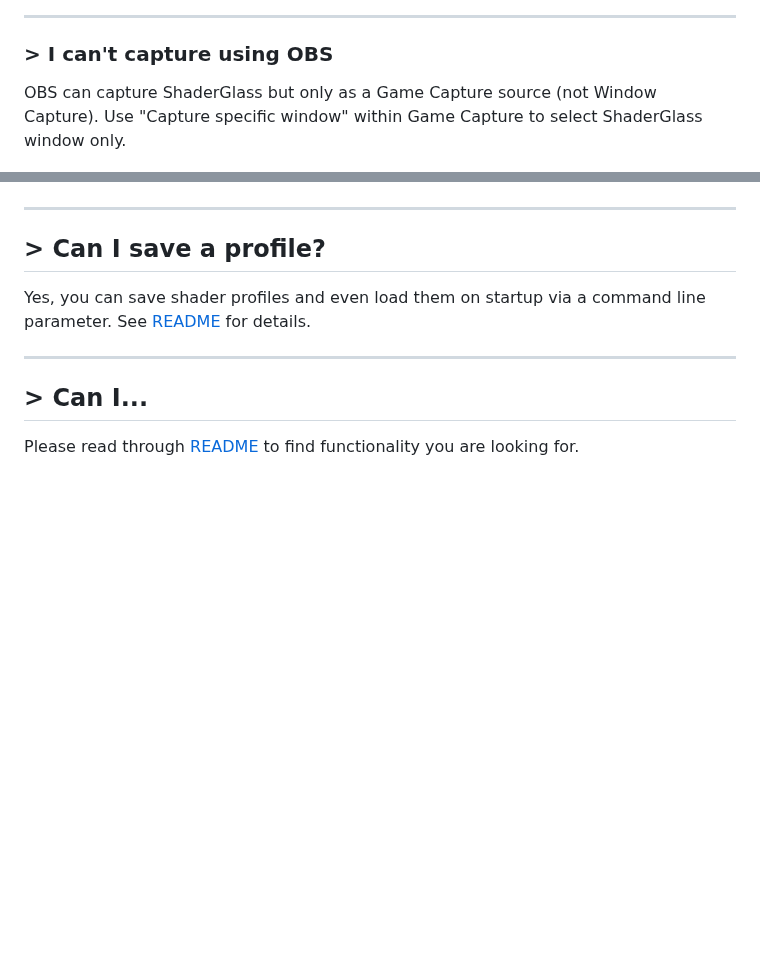
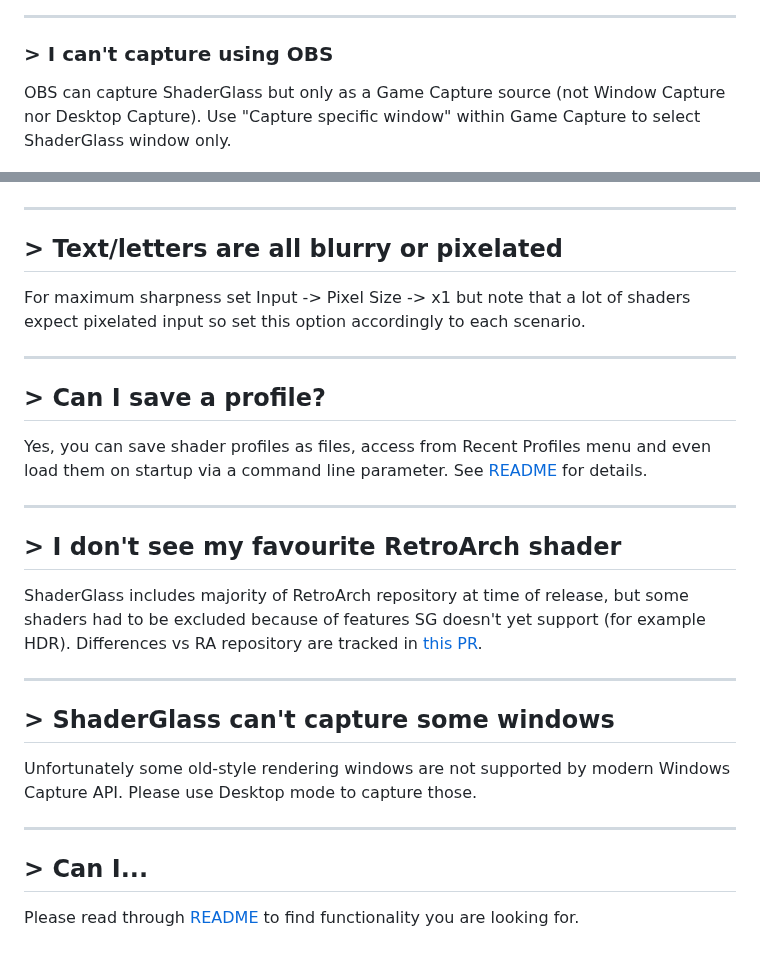
Before and after one commit to mausimus/ShaderGlass, a Markdown page: FAQ.md, 2 parts joined by grey strips. GitHub-like rendering; blank space fills up the shorter version.

```diff
--- a/FAQ.md
+++ b/FAQ.md
@@ -20,16 +20,35 @@ remove the border per below:
 
 ### > I can't capture using OBS
 
-OBS can capture ShaderGlass but only as a Game Capture source (not Window Capture). Use "Capture specific window" within
+OBS can capture ShaderGlass but only as a Game Capture source (not Window Capture nor Desktop Capture). Use "Capture specific window" within
 Game Capture to select ShaderGlass window only.
 
 ![screenshot](images/obs.png)
 
 ---
 
+## > Text/letters are all blurry or pixelated
+
+For maximum sharpness set Input -> Pixel Size -> x1 but note that a lot of shaders expect pixelated input so set this option accordingly to each scenario.
+
+---
+
 ## > Can I save a profile?
 
-Yes, you can save shader profiles and even load them on startup via a command line parameter. See [README](README.md) for details.
+Yes, you can save shader profiles as files, access from Recent Profiles menu and even load them on startup via a command line parameter. See [README](README.md) for details.
+
+---
+
+## > I don't see my favourite RetroArch shader
+
+ShaderGlass includes majority of RetroArch repository at time of release, but some shaders had to be excluded because of features SG doesn't yet support (for example HDR).
+Differences vs RA repository are tracked in [this PR](https://github.com/mausimus/slang-shaders/pull/1).
+
+---
+
+## > ShaderGlass can't capture some windows
+
+Unfortunately some old-style rendering windows are not supported by modern Windows Capture API. Please use Desktop mode to capture those.
 
 ---
 
```
Also changed, not shown: README.md (+15 -15 lines), images/screen3.png, 4 other files.
